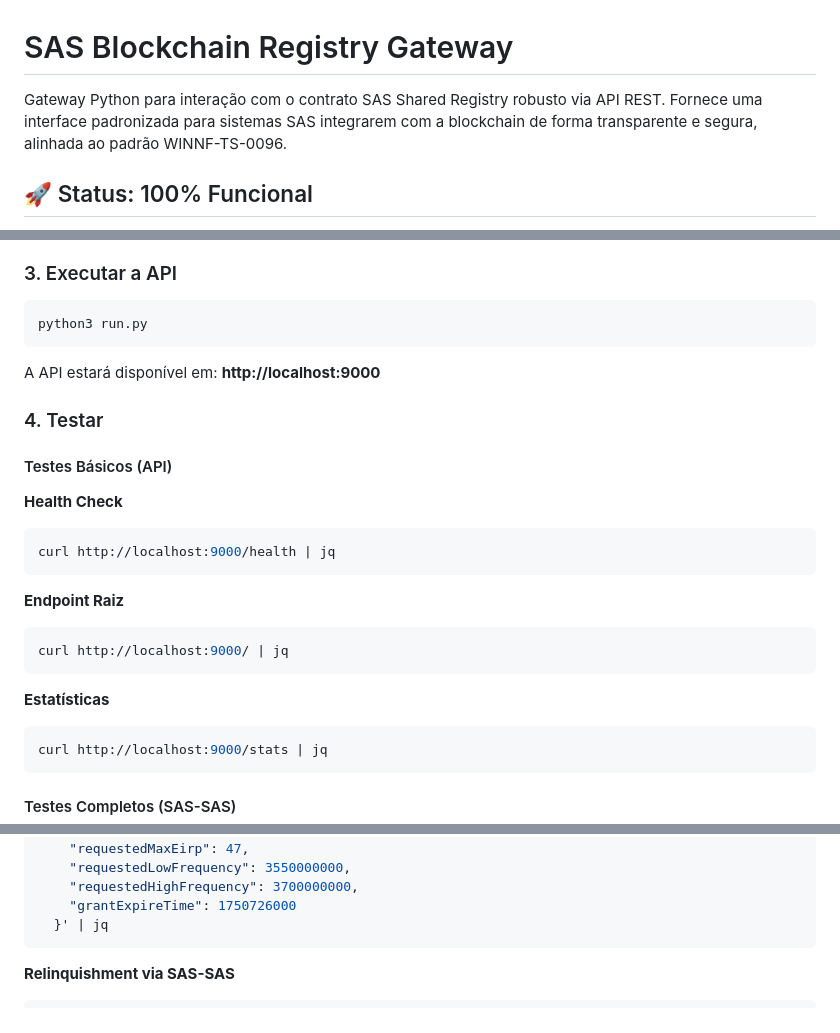
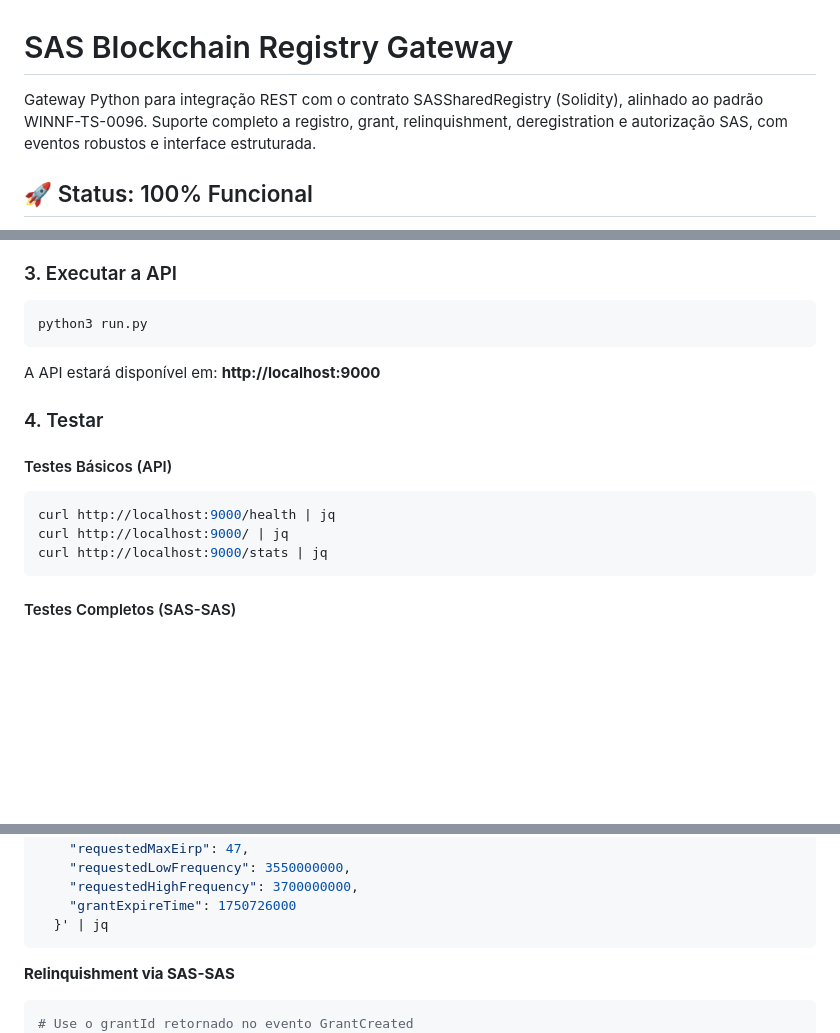
Before and after one commit to alanveloso/SAS-Blockchain-Registry, a Markdown page: gateway/README.md, 3 parts joined by grey strips. Rendered like a GitHub page; blank space fills up the shorter version.

````diff
--- a/gateway/README.md
+++ b/gateway/README.md
@@ -1,6 +1,6 @@
 # SAS Blockchain Registry Gateway
 
-Gateway Python para interação com o contrato SAS Shared Registry robusto via API REST. Fornece uma interface padronizada para sistemas SAS integrarem com a blockchain de forma transparente e segura, alinhada ao padrão WINNF-TS-0096.
+Gateway Python para integração REST com o contrato SASSharedRegistry (Solidity), alinhado ao padrão WINNF-TS-0096. Suporte completo a registro, grant, relinquishment, deregistration e autorização SAS, com eventos robustos e interface estruturada.
 
 ## 🚀 Status: 100% Funcional
 
@@ -71,25 +88,14 @@ cp env.example .env
 ```bash
 python3 run.py
 ```
-
 A API estará disponível em: **http://localhost:9000**
 
 ### 4. Testar
 
 #### Testes Básicos (API)
-
-**Health Check**
 ```bash
 curl http://localhost:9000/health | jq
-```
-
-**Endpoint Raiz**
-```bash
 curl http://localhost:9000/ | jq
-```
-
-**Estatísticas**
-```bash
 curl http://localhost:9000/stats | jq
 ```
 
@@ -148,6 +154,7 @@ curl -s -X POST http://localhost:9000/v1.3/grant \
 
 **Relinquishment via SAS-SAS**
 ```bash
+# Use o grantId retornado no evento GrantCreated
 curl -s -X POST http://localhost:9000/v1.3/relinquishment \
   -H "Content-Type: application/json" \
   -d '{
````
Also changed, not shown: other parts of gateway/README.md (+44 -102 lines).
